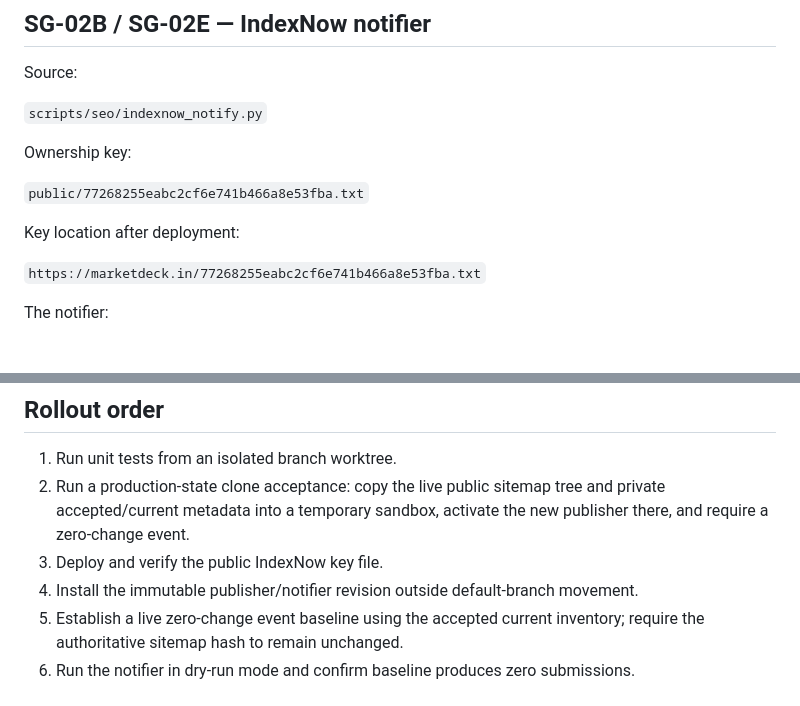
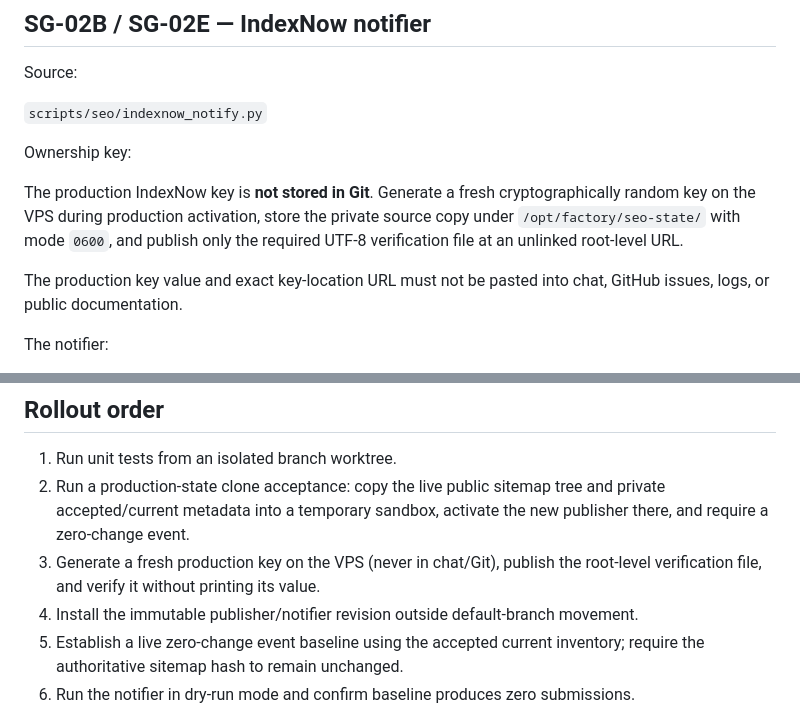
Before and after one commit to sarthakk-1126/marketdeck-web, a Markdown page: docs/seo/discovery-notifications.md, 2 parts joined by grey strips. GitHub-like rendering.

Commit message:
security: keep production IndexNow key out of Git

```diff
--- a/docs/seo/discovery-notifications.md
+++ b/docs/seo/discovery-notifications.md
@@ -59,11 +59,9 @@ Source:
 
 Ownership key:
 
-`public/77268255eabc2cf6e741b466a8e53fba.txt`
+The production IndexNow key is **not stored in Git**. Generate a fresh cryptographically random key on the VPS during production activation, store the private source copy under `/opt/factory/seo-state/` with mode `0600`, and publish only the required UTF-8 verification file at an unlinked root-level URL.
 
-Key location after deployment:
-
-`https://marketdeck.in/77268255eabc2cf6e741b466a8e53fba.txt`
+The production key value and exact key-location URL must not be pasted into chat, GitHub issues, logs, or public documentation.
 
 The notifier:
 
@@ -90,7 +88,7 @@ Notification failure is separate from sitemap publication. The publisher writes
 
 1. Run unit tests from an isolated branch worktree.
 2. Run a production-state clone acceptance: copy the live public sitemap tree and private accepted/current metadata into a temporary sandbox, activate the new publisher there, and require a zero-change event.
-3. Deploy and verify the public IndexNow key file.
+3. Generate a fresh production key on the VPS (never in chat/Git), publish the root-level verification file, and verify it without printing its value.
 4. Install the immutable publisher/notifier revision outside default-branch movement.
 5. Establish a live zero-change event baseline using the accepted current inventory; require the authoritative sitemap hash to remain unchanged.
 6. Run the notifier in dry-run mode and confirm baseline produces zero submissions.
```
